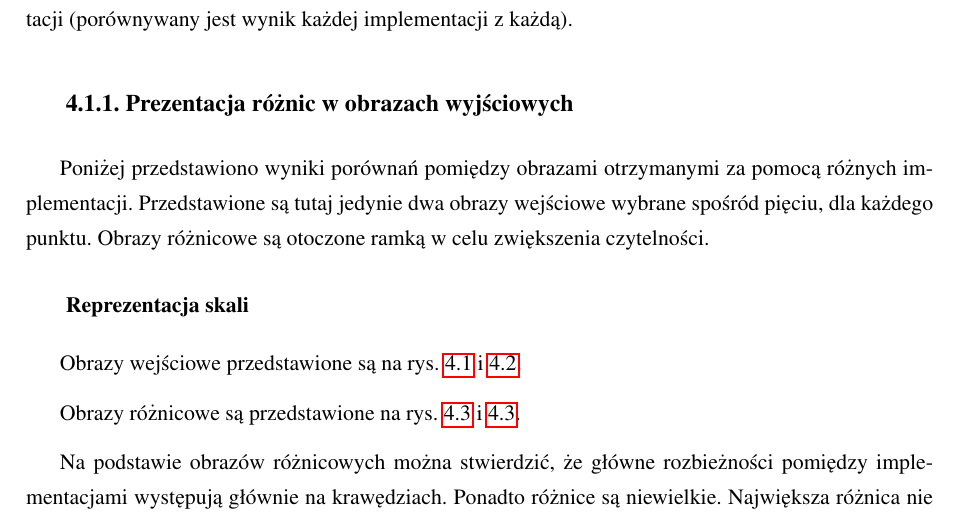
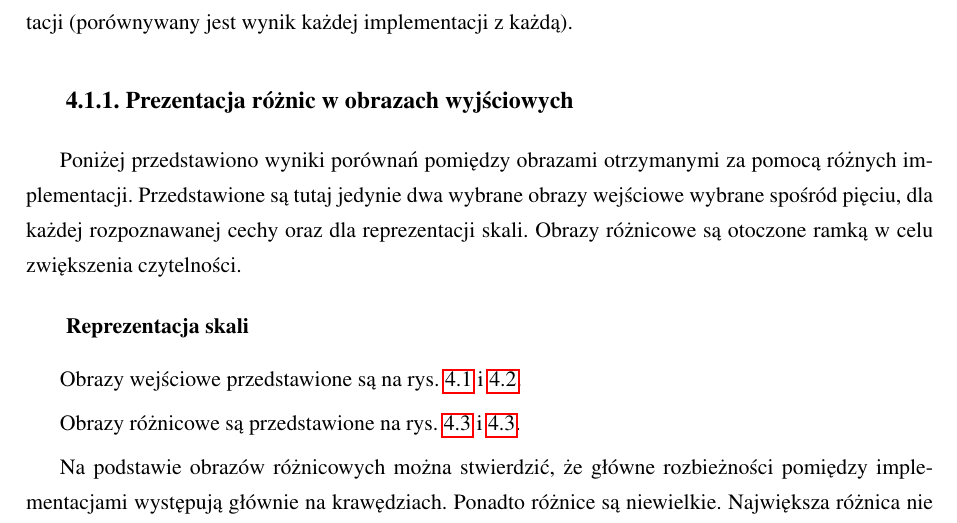
Before and after one commit to kn65op/Mag, a LaTeX thesis (praca.tex, which reads testy.tex): part of page 25 of 32, cut so that both start at the same text. Compiled offline with pdfLaTeX.

Commit message:
reprezentacja skali

```diff
--- a/testy.tex
+++ b/testy.tex
@@ -53,7 +53,7 @@ Współczynnik ilości różnych pikseli pokazuje ile różnych pikseli, w~stosu
 \subsection{Prezentacja różnic w~obrazach wyjściowych}
 \label{subsec:prezentacjaObrazowRoznicowych}
 
-Poniżej przedstawiono wyniki porównań pomiędzy obrazami otrzymanymi za pomocą różnych implementacji. Przedstawione są tutaj jedynie dwa obrazy wejściowe wybrane spośród pięciu, dla każdego punktu. Obrazy różnicowe są otoczone ramką w~celu zwiększenia czytelności.
+Poniżej przedstawiono wyniki porównań pomiędzy obrazami otrzymanymi za pomocą różnych implementacji. Przedstawione są tutaj jedynie dwa wybrane obrazy wejściowe wybrane spośród pięciu, dla każdej rozpoznawanej cechy oraz dla reprezentacji skali. Obrazy różnicowe są otoczone ramką w~celu zwiększenia czytelności.
 
 \subsubsection{Reprezentacja skali}
 \label{subsubsec:reprezentacjaSkaliRysunki}
@@ -142,10 +142,14 @@ Obrazy różnicowe są przedstawione na rys. \ref{fig:valPure2} i~\ref{fig:valPu
 \label{fig:valPure3}
 \end{figure}
 
-Na podstawie obrazów różnicowych można stwierdzić, że główne rozbieżności pomiędzy implementacjami występują głównie na krawędziach. Ponadto różnice są niewielkie. Największa różnica nie przekracza $ 0,3\% $ maksymalnej wartości piksela. Istotne obiekty, które mają być rozpoznane znajdują się w~środku obrazu, nie w~bezpośrednim sąsiedztwie krawędzi, dlatego różnice na brzegu obrazu nie są istotne dla dalszego przetwarzania. W centrum obrazu widać także niewielkie różne, lecz są one niewielkie (podobnie, nie przekraczają $ 0,3\% $ maksymalnej wartości piksela). Widać je zwłaszcza na obrazach \ref{fig:valPure3CLCVCPU} i~\ref{fig:valPure3CLCVCPU}.
+Na podstawie obrazów różnicowych można stwierdzić, że główne rozbieżności pomiędzy implementacjami występują głównie na krawędziach. Ponadto różnice są niewielkie. Największa różnica nie przekracza $ 0,3\% $ maksymalnej wartości piksela. Istotne obiekty, które mają być rozpoznane znajdują się w~środku obrazu, nie w~bezpośrednim sąsiedztwie krawędzi, dlatego różnice na brzegu obrazu nie są istotne dla dalszego przetwarzania. W centrum obrazu widać także niewielkie różne, lecz są one niewielkie (podobnie, nie przekraczają $ 0,3\% $ maksymalnej wartości piksela). Widać je zwłaszcza na obrazach \ref{fig:valPure3CLCVCPU} i~\ref{fig:valPure3CLCVCPU}. Można też zauważyć, że różnice występują pojedynczo, nie są zgrupowane.
+
+Implementacje wykonane w~OpenCV dla liczenia reprezentacji skali dają identyczne wyniki, co można zauważyć na obrazach \ref{fig:valPure2CVCPUCVGPU} i~\ref{fig:valPure3CVCPUCVGPU}.
 
 \subsubsection{Plamy}
 \label{subsubsec:plamyRysunki}
+
+
 
 \subsubsection{Krawędzie}
 \label{subsubsec:krawedzieRysunki}
```
Also changed, not shown: testy.tex (4 more changed lines).
